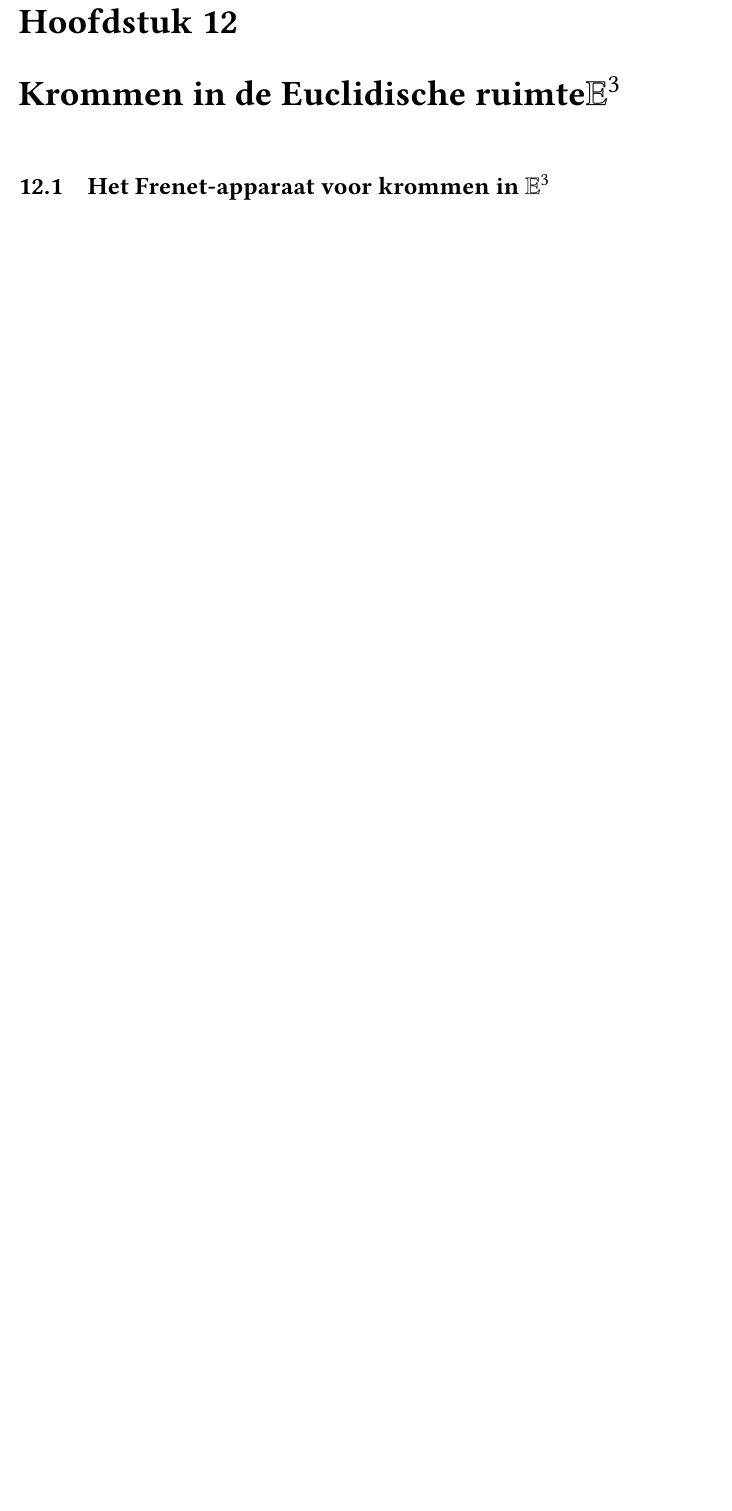
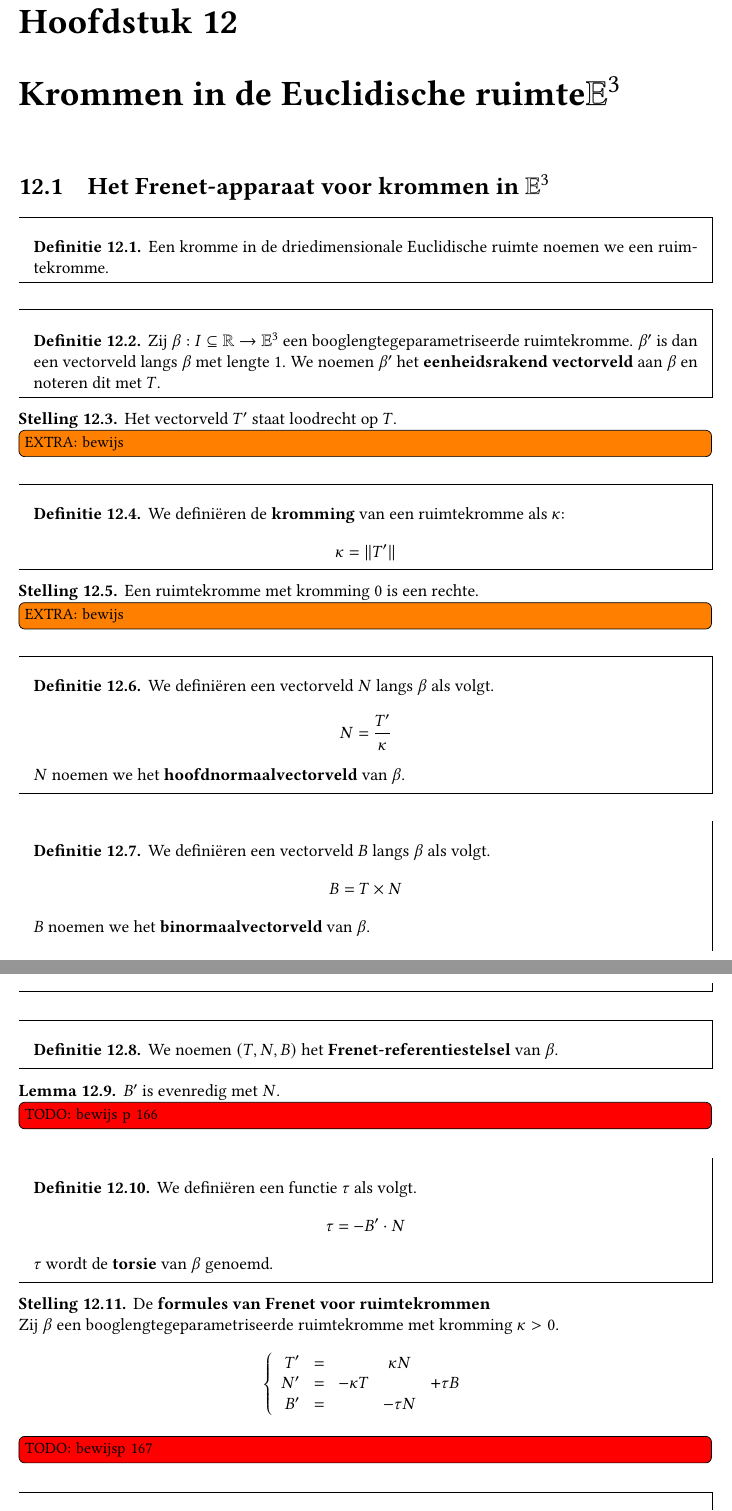
Before and after one commit to NorfairKing/meetkunde-notities, a LaTeX thesis (main.tex, which reads krommen.tex): part of page 68 of 88 before the commit and two parts of pages 68 and 69 of 90 after it, the two joined at a grey line, cut so that both start at the same text, the shorter picture padded with empty space. Compiled offline with pdfLaTeX.

Commit message:
consolidate krommen

```diff
--- a/krommen.tex
+++ b/krommen.tex
@@ -464,3 +464,71 @@
 \label{sec:het-frenet-apparaat-voor-krommen-in-e3}
 
 
+\begin{de}
+  Een kromme in de driedimensionale Euclidische ruimte noemen we een ruimtekromme.
+\end{de}
+
+\begin{de}
+  Zij $\beta: I \subseteq \mathbb{R} \rightarrow \mathbb{E}^{3}$ een booglengtegeparametriseerde ruimtekromme.
+  $\beta'$ is dan een vectorveld langs $\beta$ met lengte $1$.
+  We noemen $\beta'$ het \term{eenheidsrakend vectorveld} aan $\beta$ en noteren dit met $T$.
+\end{de}
+
+\begin{st}
+  Het vectorveld $T'$ staat loodrecht op $T$.
+\extra{bewijs}
+\end{st}
+
+\begin{de}
+  We defini\"eren de \term{kromming} van een ruimtekromme als $\kappa$:
+  \[ \kappa = \Vert T' \Vert \]
+\end{de}
+
+\begin{st}
+  Een ruimtekromme met kromming $0$ is een rechte.
+\extra{bewijs}
+\end{st}
+
+\begin{de}
+  We defini\"eren een vectorveld $N$ langs $\beta$ als volgt.
+  \[ N = \frac{T'}{\kappa} \]
+  $N$ noemen we het \term{hoofdnormaalvectorveld} van $\beta$.
+\end{de}
+
+\begin{de}
+  We defini\"eren een vectorveld $B$ langs $\beta$ als volgt.
+  \[ B = T \times N \]
+  $B$ noemen we het \term{binormaalvectorveld} van $\beta$.
+\end{de}
+
+\begin{de}
+  We noemen $(T,N,B)$ het \term{Frenet-referentiestelsel} van $\beta$.
+\end{de}
+
+\begin{lem}
+  $B'$ is evenredig met $N$.
+\TODO{bewijs p 166}
+\end{lem}
+\begin{de}
+  We defini\"eren een functie $\tau$ als volgt.
+  \[ \tau = -B' \cdot N \]
+  $\tau$ wordt de \term{torsie} van $\beta$ genoemd.
+\end{de}
+
+\begin{st}
+  De \term{formules van Frenet voor ruimtekrommen}\\
+  Zij $\beta$ een booglengtegeparametriseerde ruimtekromme met kromming $\kappa>0$.
+  \[
+  \left\{
+    \begin{array}{r cccc}
+      T' &=& & \kappa N &\\
+      N' &=& -\kappa T & & +\tau B\\
+      B' &=& & -\tau N &\\
+    \end{array}
+  \right.
+  \]
+\TODO{bewijsp 167}
+\end{st}
+
+\begin{de}
+  De rechte door $\beta(s)$ in de richting van $T(s)$ noemen we de \term{raaklijn} in $\beta(s)$ aan $\beta$.
@@ -466,0 +572 @@
+\TODO{bewijs p 175}
```
Also changed, not shown: krommen.tex (71 more changed lines).
